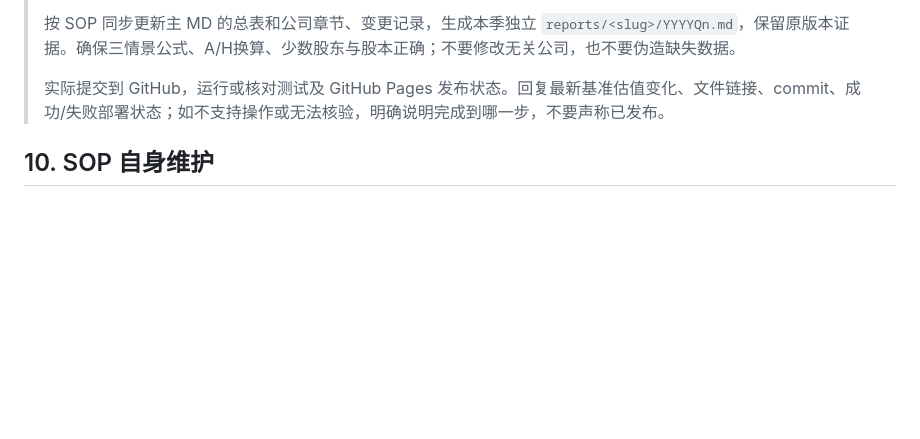
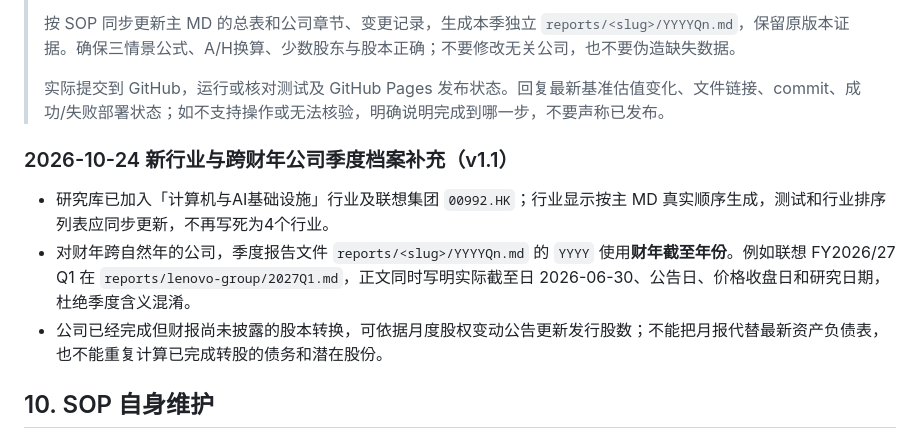
Before and after one commit to moliq1/ai-investment-research, a Markdown page: docs/RESEARCH_UPDATE_SOP.md, the part around one of its changes. Drawn GitHub-style; blank space fills up the shorter version.

Commit message:
docs: SOP v1.1 clarify new sectors and fiscal-year quarter naming

```diff
--- a/docs/RESEARCH_UPDATE_SOP.md
+++ b/docs/RESEARCH_UPDATE_SOP.md
@@ -273,6 +273,12 @@ python scripts/build_site.py
 >
 > 实际提交到 GitHub，运行或核对测试及 GitHub Pages 发布状态。回复最新基准估值变化、文件链接、commit、成功/失败部署状态；如不支持操作或无法核验，明确说明完成到哪一步，不要声称已发布。
 
+### 2026-10-24 新行业与跨财年公司季度档案补充（v1.1）
+
+- 研究库已加入「计算机与AI基础设施」行业及联想集团 `00992.HK`；行业显示按主 MD 真实顺序生成，测试和行业排序列表应同步更新，不再写死为4个行业。
+- 对财年跨自然年的公司，季度报告文件 `reports/<slug>/YYYYQn.md` 的 `YYYY` 使用**财年截至年份**。例如联想 FY2026/27 Q1 在 `reports/lenovo-group/2027Q1.md`，正文同时写明实际截至日 2026-06-30、公告日、价格收盘日和研究日期，杜绝季度含义混淆。
+- 公司已经完成但财报尚未披露的股本转换，可依据月度股权变动公告更新发行股数；不能把月报代替最新资产负债表，也不能重复计算已完成转股的债务和潜在股份。
+
 ## 10. SOP 自身维护
 
 若仓库改为数据库/API、增加网页自动读取季度档案、引入新行业或新的估值模型，须在同次变更中同步更新 SOP 的路径、字段、验证方式、版本与 README 入口。本 SOP 是当前流程“作业指导书”，**不是不变的产品规格**。建议保留每一次 SOP 重大变更的 Git commit；财报研究主 MD 的版本号不因只修改 SOP 而被动升级。
```
Also changed, not shown: other parts of docs/RESEARCH_UPDATE_SOP.md (+1 -1 lines).
